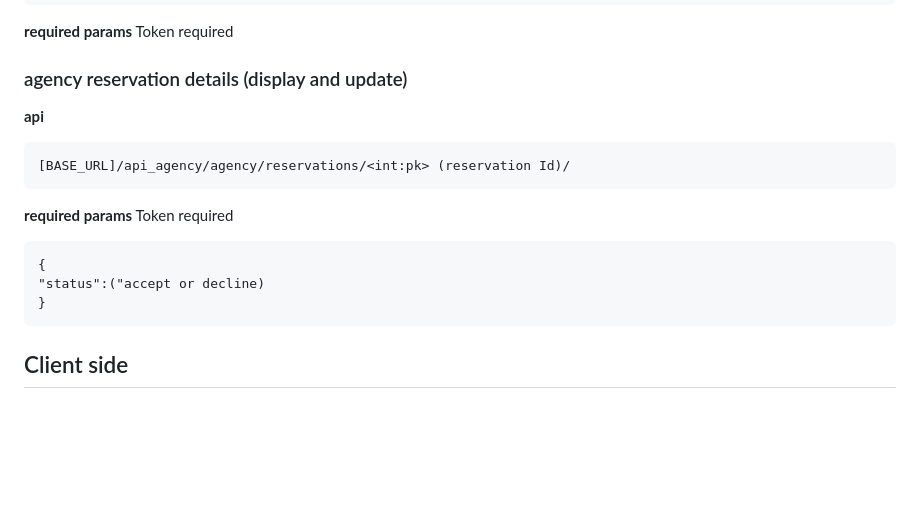
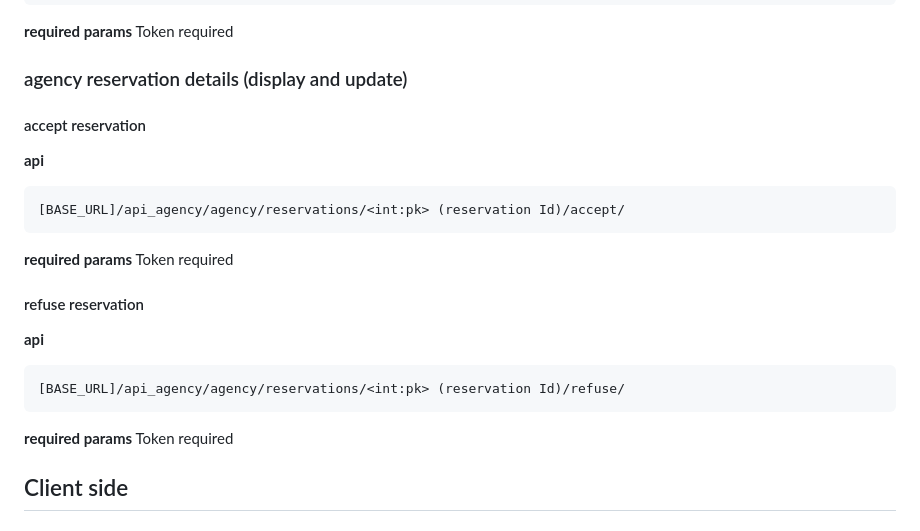
Before and after one commit to D-Y2000/Car-rental-platform, a Markdown page: README.md, the part around the change. Drawn GitHub-style; blank space fills up the shorter version.

```diff
--- a/README.md
+++ b/README.md
@@ -222,16 +222,23 @@ Token required for update,delete
 Token required
 
 ### agency reservation details (display and update)
+
+#### accept reservation
 **api**
 
-    [BASE_URL]/api_agency/agency/reservations/<int:pk> (reservation Id)/
+    [BASE_URL]/api_agency/agency/reservations/<int:pk> (reservation Id)/accept/
 
 **required params**
 Token required
 
-    {
-    "status":("accept or decline)
-    }
+#### refuse reservation
+**api**
+
+    [BASE_URL]/api_agency/agency/reservations/<int:pk> (reservation Id)/refuse/
+
+**required params**
+Token required
+
 
 ## Client side
 
```
